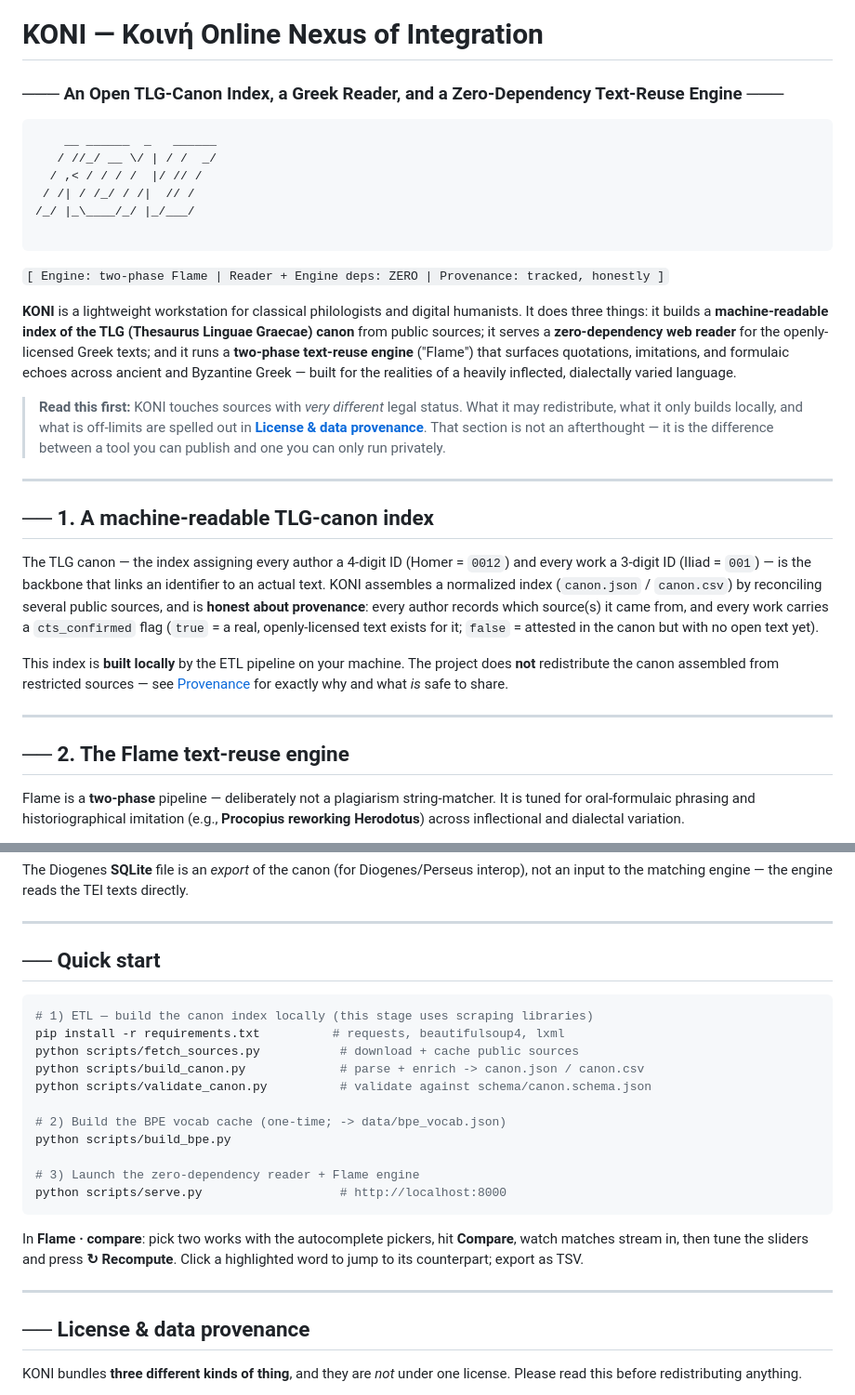
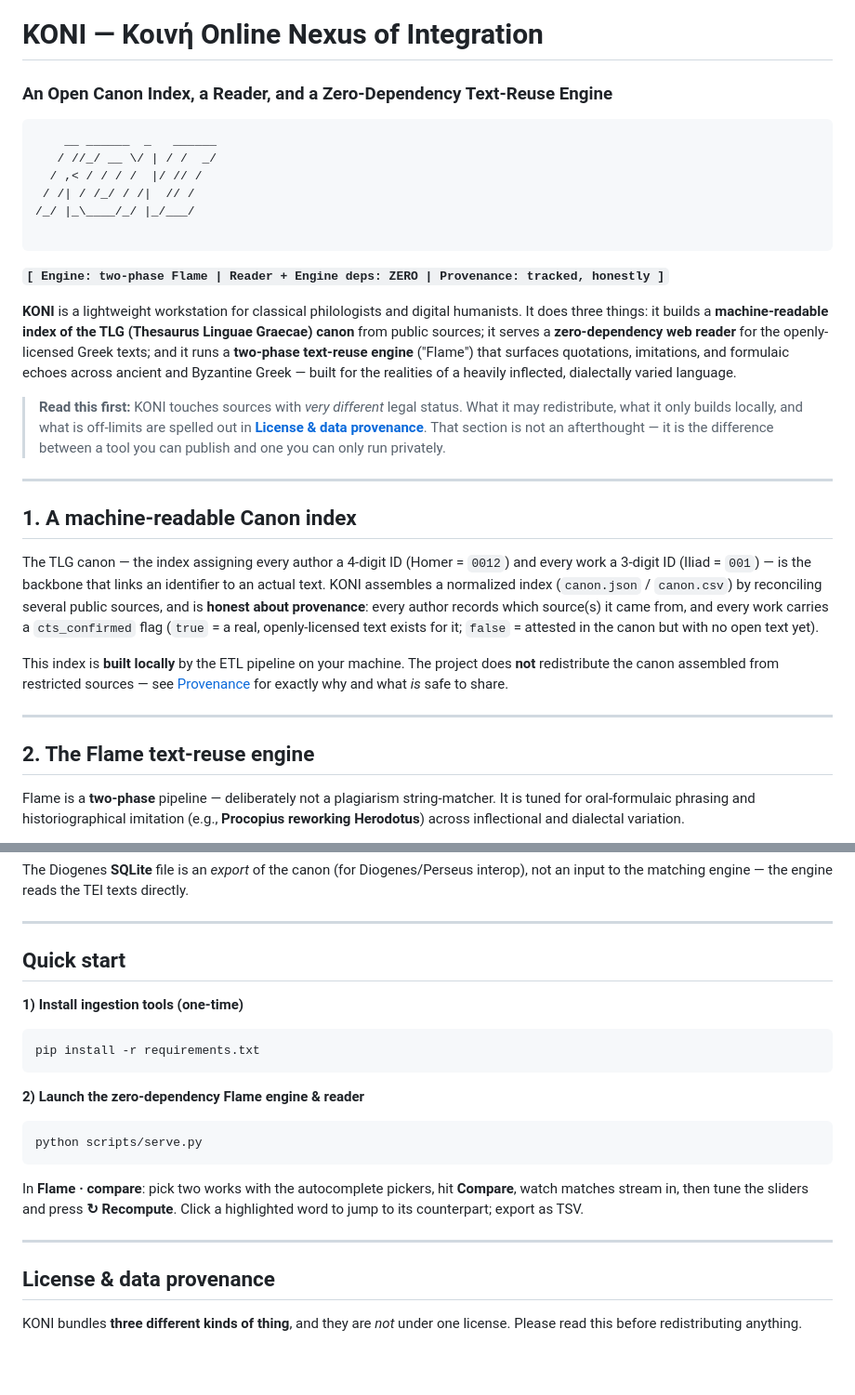
Before and after one commit to kreeedit/KONI, a Markdown page: README.md, 2 parts joined by grey strips. Shown at 93% size. Rendered like a GitHub page; blank space fills up the shorter version.

````diff
--- a/README.md
+++ b/README.md
@@ -1,6 +1,6 @@
 # KONI — Κοινή Online Nexus of Integration
 
-### ─── An Open TLG-Canon Index, a Greek Reader, and a Zero-Dependency Text-Reuse Engine ───
+### An Open Canon Index, a Reader, and a Zero-Dependency Text-Reuse Engine
 
 ```
     __ ______  _   ______
@@ -11,7 +11,7 @@
 
 ```
 
-`[ Engine: two-phase Flame | Reader + Engine deps: ZERO | Provenance: tracked, honestly ]`
+**`[ Engine: two-phase Flame | Reader + Engine deps: ZERO | Provenance: tracked, honestly ]`**
 
 **KONI** is a lightweight workstation for classical philologists and digital
 humanists. It does three things: it builds a **machine-readable index of the
@@ -29,7 +29,7 @@ the realities of a heavily inflected, dialectally varied language.
 
 ---
 
-## ── 1. A machine-readable TLG-canon index
+## 1. A machine-readable Canon index
 
 The TLG canon — the index assigning every author a 4-digit ID (Homer = `0012`)
 and every work a 3-digit ID (Iliad = `001`) — is the backbone that links an
@@ -46,7 +46,7 @@ to share.
 
 ---
 
-## ── 2. The Flame text-reuse engine
+## 2. The Flame text-reuse engine
 
 Flame is a **two-phase** pipeline — deliberately not a plagiarism string-matcher.
 It is tuned for oral-formulaic phrasing and historiographical imitation (e.g.,
@@ -141,20 +141,14 @@ directly.
 
 ---
 
-## ── Quick start
-
+## Quick start
+**1) Install ingestion tools (one-time)**
 ```bash
-# 1) ETL — build the canon index locally (this stage uses scraping libraries)
-pip install -r requirements.txt          # requests, beautifulsoup4, lxml
-python scripts/fetch_sources.py           # download + cache public sources
-python scripts/build_canon.py             # parse + enrich -> canon.json / canon.csv
-python scripts/validate_canon.py          # validate against schema/canon.schema.json
-
-# 2) Build the BPE vocab cache (one-time; -> data/bpe_vocab.json)
-python scripts/build_bpe.py
-
-# 3) Launch the zero-dependency reader + Flame engine
-python scripts/serve.py                   # http://localhost:8000
+pip install -r requirements.txt
+```
+**2) Launch the zero-dependency Flame engine & reader**
+```bash
+python scripts/serve.py
 ```
 
 In **Flame · compare**: pick two works with the autocomplete pickers, hit
@@ -163,7 +157,7 @@ In **Flame · compare**: pick two works with the autocomplete pickers, hit
 
 ---
 
-## ── License & data provenance
+## License & data provenance
 
 KONI bundles **three different kinds of thing**, and they are *not* under one
 license. Please read this before redistributing anything.
````
Also changed, not shown: other parts of README.md (+4 -4 lines).
